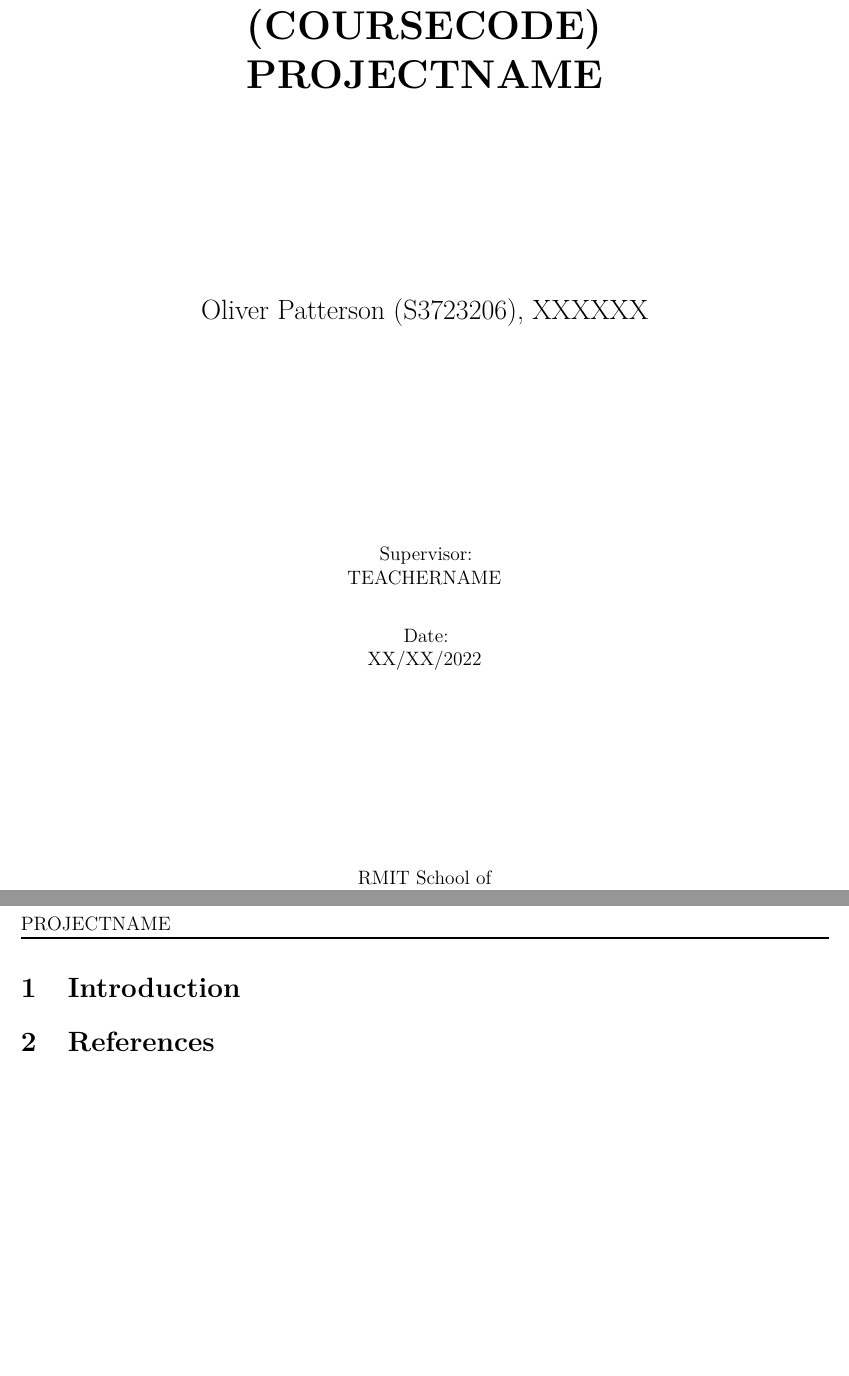
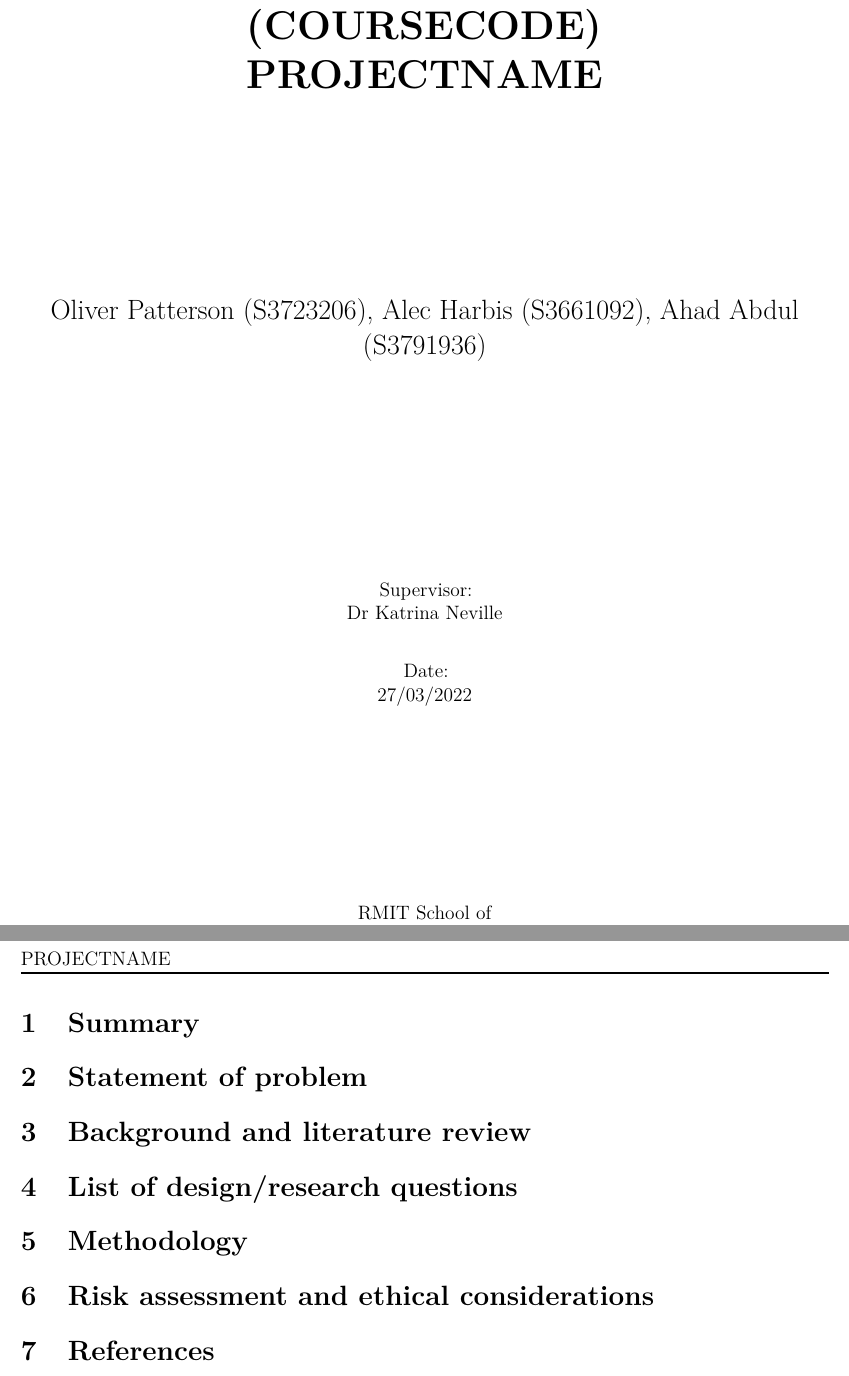
Before and after one commit to MrTreev/EngineeringCapstoneProject, an R Markdown document (Proposal/Report.rmd): two parts of pages 1 and 3 of 3, joined at a grey line, cut so that both start at the same text, the shorter picture padded with empty space. Rendered offline with R 4.5, knitr and Pandoc, then LaTeX, with nearby package versions.

Commit message:
Added sections to proposal rmd

```diff
--- a/Proposal/Report.rmd
+++ b/Proposal/Report.rmd
@@ -1,6 +1,6 @@
 ---
-author: Oliver Patterson (S3723206), XXXXXX
-date: "XX/XX/2022"
+author: Oliver Patterson (S3723206), Alec Harbis (S3661092), Ahad Abdul (S3791936)
+date: "27/03/2022"
 fontsize: 12pt
 header-includes:
     - \usepackage{booktabs}
@@ -46,7 +46,7 @@ nocite: '@*'
 
 \Large
 
-Oliver Patterson (S3723206), XXXXXX
+Oliver Patterson (S3723206), Alec Harbis (S3661092), Ahad Abdul (S3791936)
 
 \vspace{4 cm}
 
@@ -55,12 +55,12 @@ Oliver Patterson (S3723206), XXXXXX
 \vspace{0.5 cm}
 
 Supervisor: \\
-TEACHERNAME
+Dr Katrina Neville
 
 \vspace{0.5 cm}
 
 Date: \\
-XX/XX/2022
+27/03/2022
 
 \vspace{4 cm}
 
@@ -85,7 +85,17 @@ Engineering
 \clearpage
 \pagenumbering{arabic}
 
-# Introduction
+# Summary
+
+# Statement of problem
+
+# Background and literature review
+
+# List of design/research questions
+
+# Methodology
+
+# Risk assessment and ethical considerations
 
 # References
 \printbibliography[heading=none]
```
